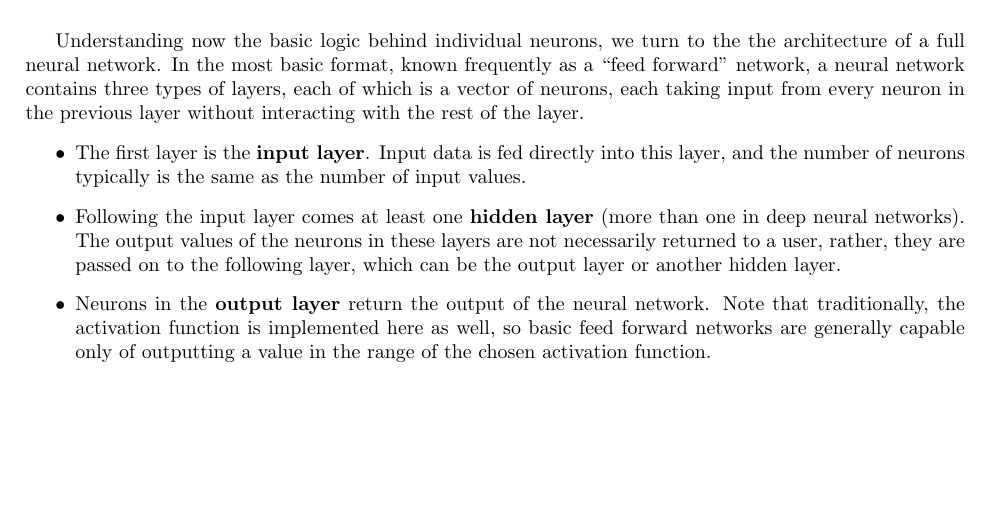
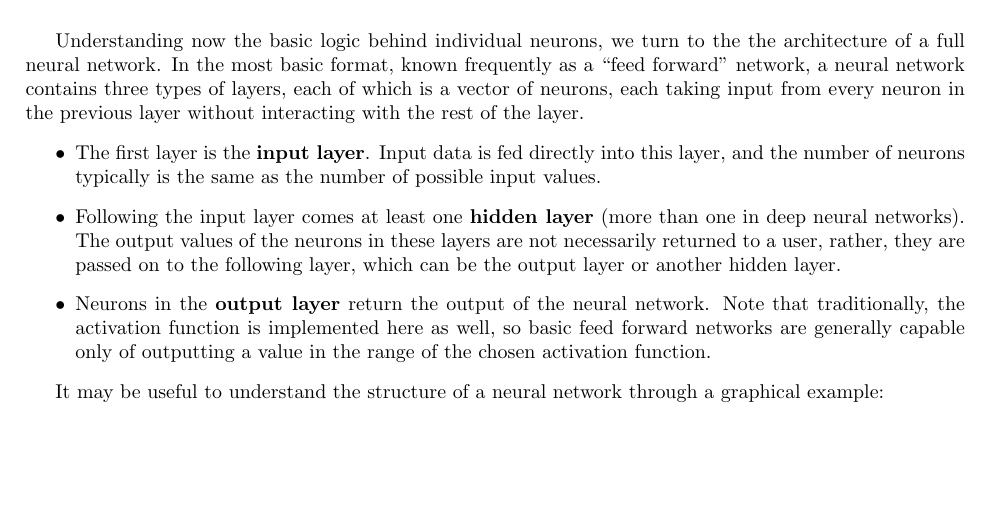
Before and after one commit to ErikBoesen/ee, a LaTeX paper (essay.tex): part of page 2 of 9, cut so that both start at the same text. Compiled offline with pdfLaTeX.

```diff
--- a/essay.tex
+++ b/essay.tex
@@ -80,11 +80,12 @@
 
 Understanding now the basic logic behind individual neurons, we turn to the the architecture of a full neural network. In the most basic format, known frequently as a ``feed forward'' network, a neural network contains three types of layers, each of which is a vector of neurons, each taking input from every neuron in the previous layer without interacting with the rest of the layer.
 \begin{itemize}
-\item{The first layer is the \textbf{input layer}. Input data is fed directly into this layer, and the number of neurons typically is the same as the number of input values.}
+\item{The first layer is the \textbf{input layer}. Input data is fed directly into this layer, and the number of neurons typically is the same as the number of possible input values.}
 \item{Following the input layer comes at least one \textbf{hidden layer} (more than one in deep neural networks). The output values of the neurons in these layers are not necessarily returned to a user, rather, they are passed on to the following layer, which can be the output layer or another hidden layer.}
 \item{Neurons in the \textbf{output layer} return the output of the neural network. Note that traditionally, the activation function is implemented here as well, so basic feed forward networks are generally capable only of outputting a value in the range of the chosen activation function.}
 \end{itemize}
 
+It may be useful to understand the structure of a neural network through a graphical example:
 \begin{center}
 \begin{tikzpicture}[
 plain/.style={draw=none, fill=none},
```
